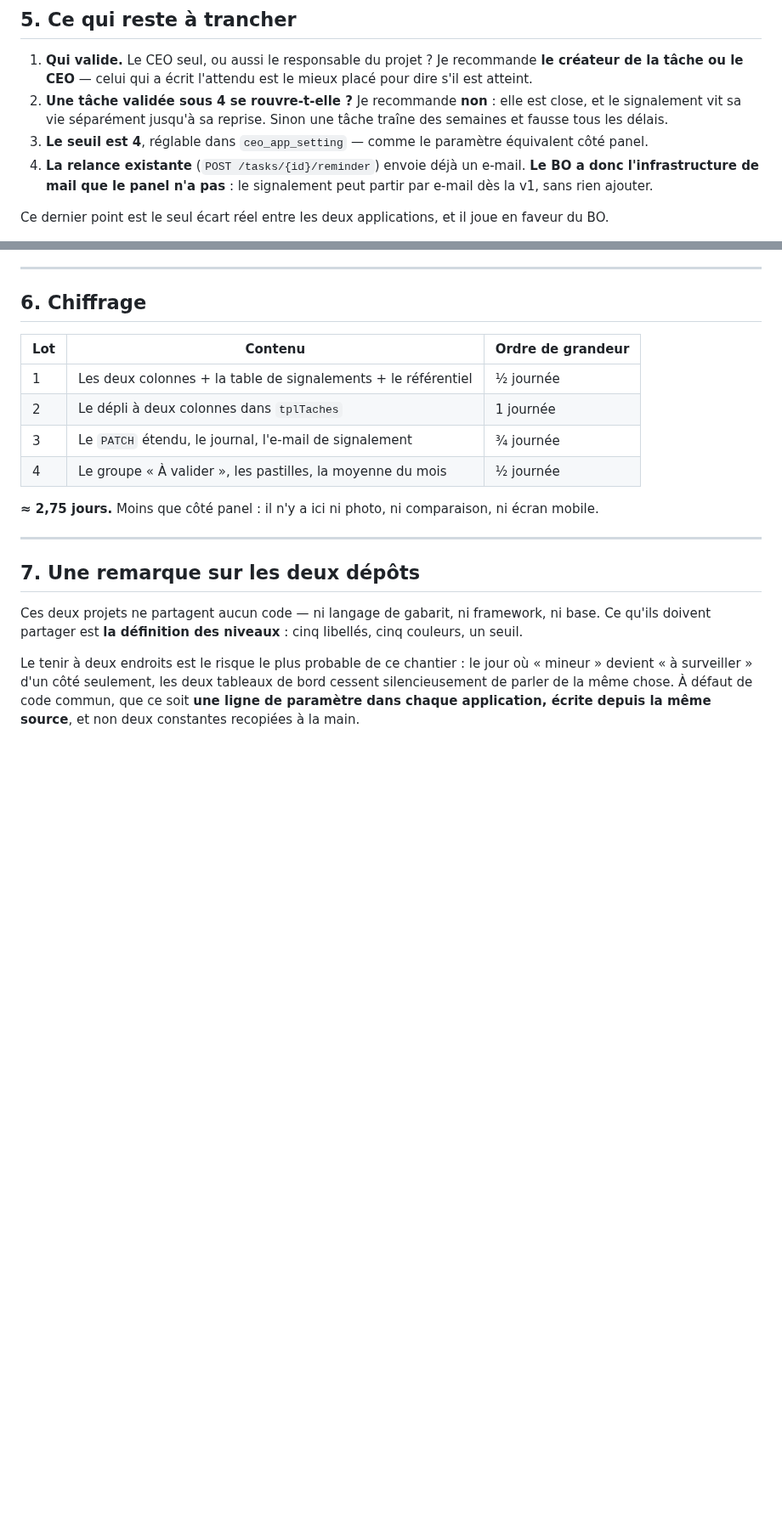
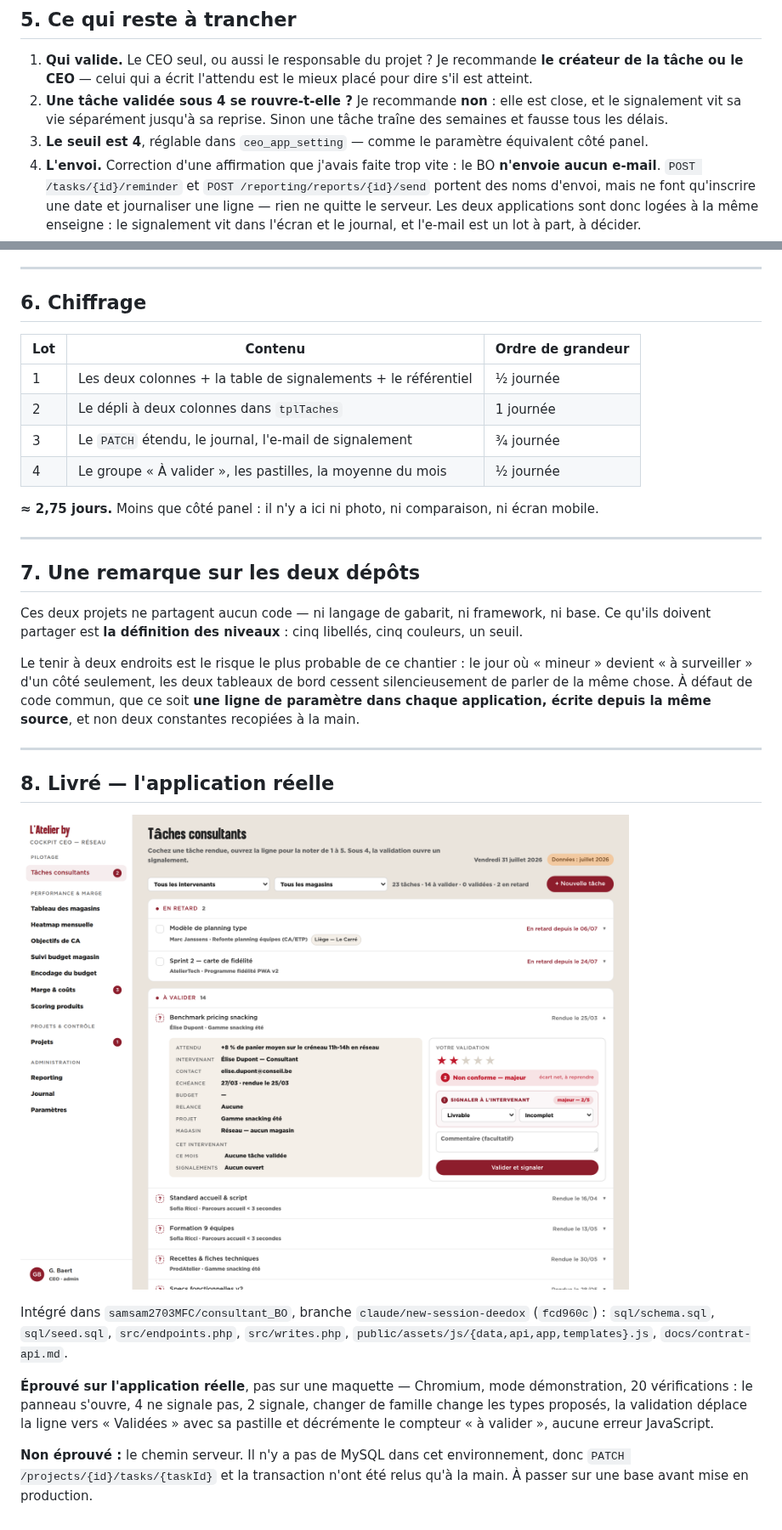
Before and after one commit to samsam2703MFC/pwa_consultant, a Markdown page: docs/PROJET_VALIDATION_BO.md, 2 parts joined by grey strips. Shown at 85% size. Rendered like a GitHub page; pictures changed too: docs/img/bo_live_signalement.png (added); blank space fills up the shorter version.

Commit message:
Validation BO : intégrée, et correction sur l'envoi d'e-mail
Le chantier est livré dans consultant_BO (branche claude/new-session-deedox,
commit fcd960c) : le document passe de proposition à livré et porte une
capture de l'application réelle.

Correction : j'avais écrit que le back office avait l'infrastructure de mail
qui manque au panel, en me fiant au nom de la route POST /tasks/{id}/reminder.
Le code ne fait qu'inscrire une date et journaliser une ligne — rien ne quitte
le serveur, ni là ni sur l'envoi de rapport. Les deux applications sont logées
à la même enseigne, et l'e-mail reste un lot à décider des deux côtés.

Ce qui reste non éprouvé est dit : sans MySQL dans l'environnement, le chemin
serveur et sa transaction n'ont été relus qu'à la main.

Co-Authored-By: Claude Opus 5 <noreply@anthropic.com>
Claude-Session: https://claude.ai/code/session_01AqKgVSiZSg3rTmH3e89K8h

```diff
--- a/docs/PROJET_VALIDATION_BO.md
+++ b/docs/PROJET_VALIDATION_BO.md
@@ -115,12 +115,12 @@ de référence, comme `ceo_project_famille`. Pas dans le JavaScript.
    une tâche traîne des semaines et fausse tous les délais.
 3. **Le seuil est 4**, réglable dans `ceo_app_setting` — comme le paramètre
    équivalent côté panel.
-4. **La relance existante** (`POST /tasks/{id}/reminder`) envoie déjà un e-mail.
-   **Le BO a donc l'infrastructure de mail que le panel n'a pas** : le
-   signalement peut partir par e-mail dès la v1, sans rien ajouter.
-
-Ce dernier point est le seul écart réel entre les deux applications, et il joue
-en faveur du BO.
+4. **L'envoi.** Correction d'une affirmation que j'avais faite trop vite : le
+   BO **n'envoie aucun e-mail**. `POST /tasks/{id}/reminder` et
+   `POST /reporting/reports/{id}/send` portent des noms d'envoi, mais ne font
+   qu'inscrire une date et journaliser une ligne — rien ne quitte le serveur.
+   Les deux applications sont donc logées à la même enseigne : le signalement
+   vit dans l'écran et le journal, et l'e-mail est un lot à part, à décider.
 
 ---
 
@@ -149,3 +149,25 @@ où « mineur » devient « à surveiller » d'un côté seulement, les deux tab
 bord cessent silencieusement de parler de la même chose. À défaut de code
 commun, que ce soit **une ligne de paramètre dans chaque application, écrite
 depuis la même source**, et non deux constantes recopiées à la main.
+
+
+---
+
+## 8. Livré — l'application réelle
+
+![La validation dans l'application, note 2](img/bo_live_signalement.png)
+
+Intégré dans `samsam2703MFC/consultant_BO`, branche `claude/new-session-deedox`
+(`fcd960c`) : `sql/schema.sql`, `sql/seed.sql`, `src/endpoints.php`,
+`src/writes.php`, `public/assets/js/{data,api,app,templates}.js`,
+`docs/contrat-api.md`.
+
+**Éprouvé sur l'application réelle**, pas sur une maquette — Chromium, mode
+démonstration, 20 vérifications : le panneau s'ouvre, 4 ne signale pas, 2
+signale, changer de famille change les types proposés, la validation déplace la
+ligne vers « Validées » avec sa pastille et décrémente le compteur « à
+valider », aucune erreur JavaScript.
+
+**Non éprouvé :** le chemin serveur. Il n'y a pas de MySQL dans cet
+environnement, donc `PATCH /projects/{id}/tasks/{taskId}` et la transaction
+n'ont été relus qu'à la main. À passer sur une base avant mise en production.
```
Also changed, not shown: other parts of docs/PROJET_VALIDATION_BO.md (+4 -4 lines), docs/img/bo_live_valide.png (added).
